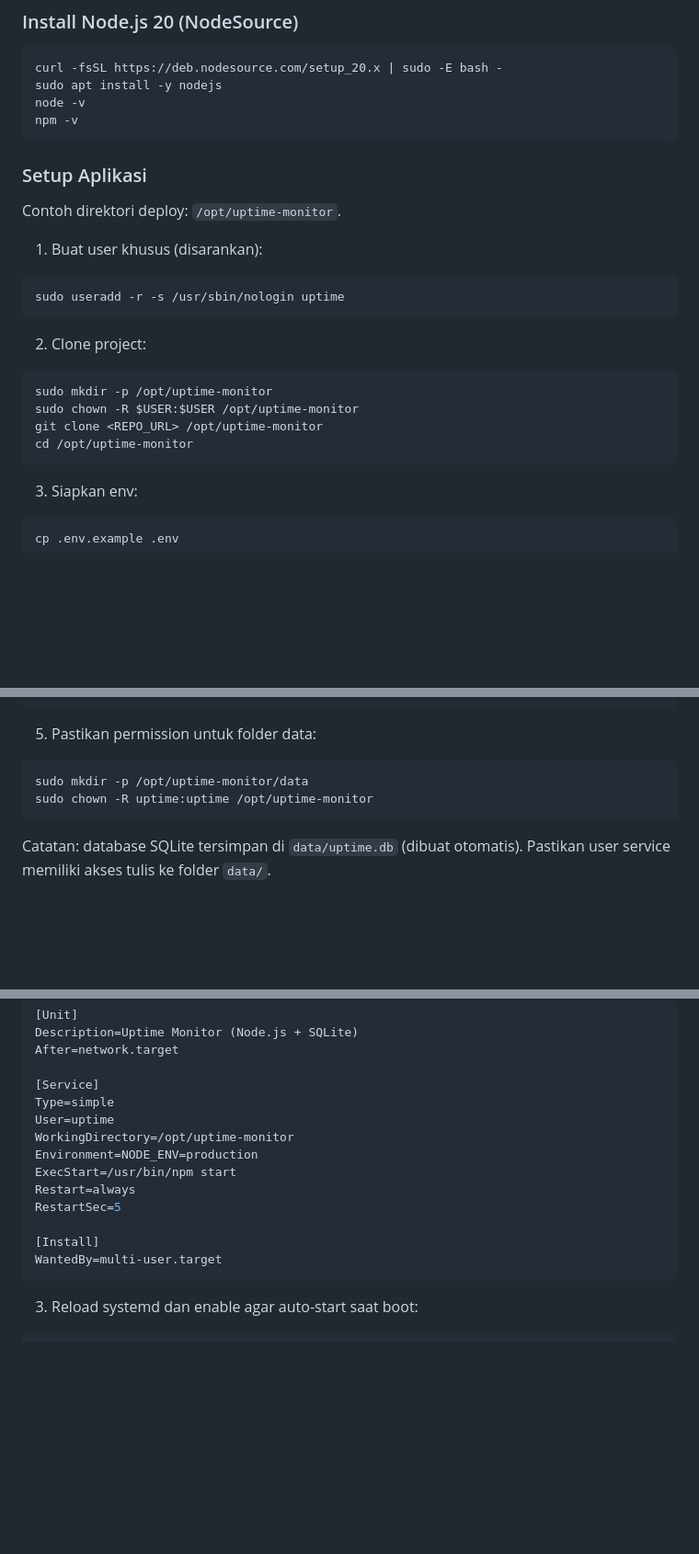
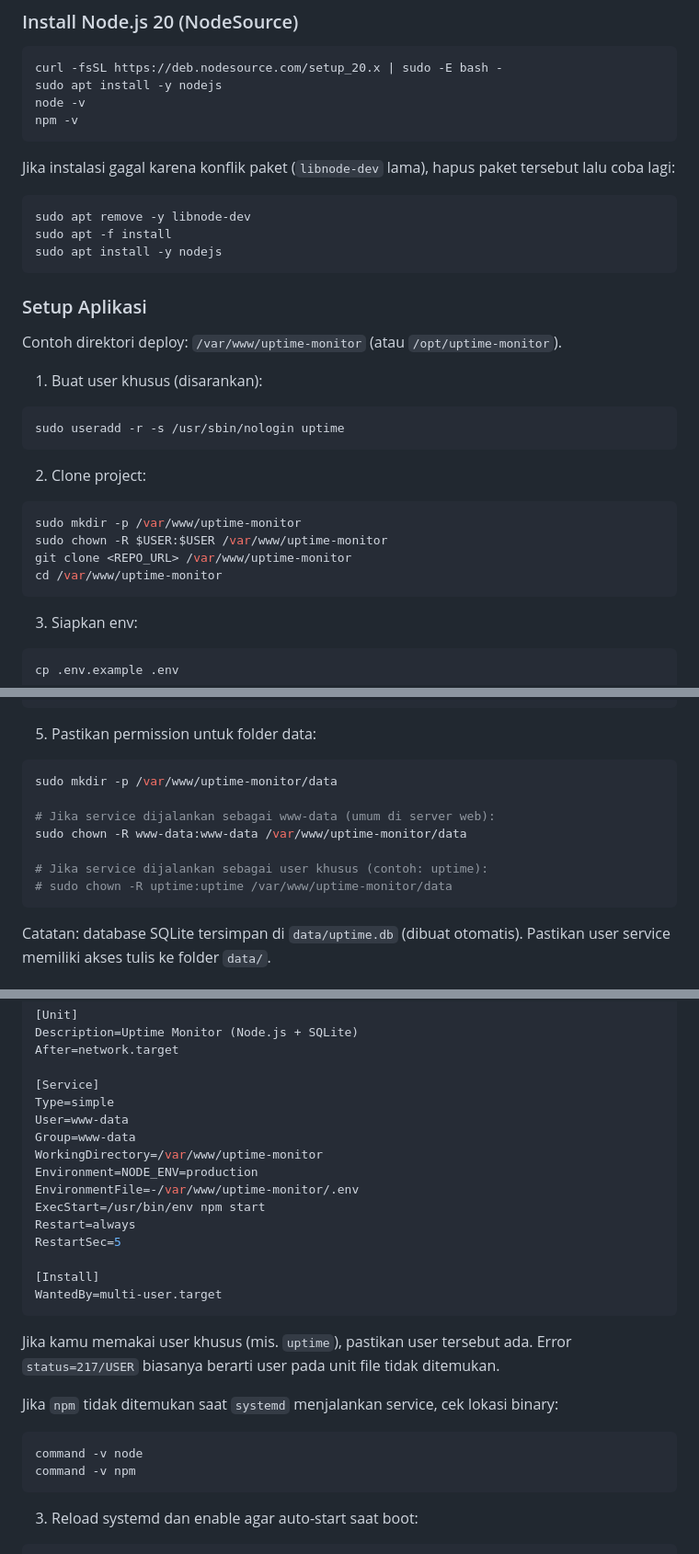
Before and after one commit to juanpradana/uptime-monitor, a Markdown page: README.md, 3 parts joined by grey strips. Shown: that part at 92% size. Drawn GitHub-style; blank space fills up the shorter version.

Commit message:
docs(readme): improve ubuntu systemd deployment guide (www-data, env file, troubleshooting)

````diff
--- a/README.md
+++ b/README.md
@@ -59,8 +59,15 @@ node -v
 npm -v
 ```
 
+Jika instalasi gagal karena konflik paket (`libnode-dev` lama), hapus paket tersebut lalu coba lagi:
+```bash
+sudo apt remove -y libnode-dev
+sudo apt -f install
+sudo apt install -y nodejs
+```
+
 ### Setup Aplikasi
-Contoh direktori deploy: `/opt/uptime-monitor`.
+Contoh direktori deploy: `/var/www/uptime-monitor` (atau `/opt/uptime-monitor`).
 
 1) Buat user khusus (disarankan):
 ```bash
@@ -69,10 +76,10 @@ sudo useradd -r -s /usr/sbin/nologin uptime
 
 2) Clone project:
 ```bash
-sudo mkdir -p /opt/uptime-monitor
-sudo chown -R $USER:$USER /opt/uptime-monitor
-git clone <REPO_URL> /opt/uptime-monitor
-cd /opt/uptime-monitor
+sudo mkdir -p /var/www/uptime-monitor
+sudo chown -R $USER:$USER /var/www/uptime-monitor
+git clone <REPO_URL> /var/www/uptime-monitor
+cd /var/www/uptime-monitor
 ```
 
 3) Siapkan env:
@@ -92,8 +99,13 @@ npm ci
 
 5) Pastikan permission untuk folder data:
 ```bash
-sudo mkdir -p /opt/uptime-monitor/data
-sudo chown -R uptime:uptime /opt/uptime-monitor
+sudo mkdir -p /var/www/uptime-monitor/data
+
+# Jika service dijalankan sebagai www-data (umum di server web):
+sudo chown -R www-data:www-data /var/www/uptime-monitor/data
+
+# Jika service dijalankan sebagai user khusus (contoh: uptime):
+# sudo chown -R uptime:uptime /var/www/uptime-monitor/data
 ```
 
 Catatan: database SQLite tersimpan di `data/uptime.db` (dibuat otomatis). Pastikan user service memiliki akses tulis ke folder `data/`.
@@ -112,15 +124,25 @@ After=network.target
 
 [Service]
 Type=simple
-User=uptime
-WorkingDirectory=/opt/uptime-monitor
+User=www-data
+Group=www-data
+WorkingDirectory=/var/www/uptime-monitor
 Environment=NODE_ENV=production
-ExecStart=/usr/bin/npm start
+EnvironmentFile=-/var/www/uptime-monitor/.env
+ExecStart=/usr/bin/env npm start
 Restart=always
 RestartSec=5
 
 [Install]
 WantedBy=multi-user.target
+```
+
+Jika kamu memakai user khusus (mis. `uptime`), pastikan user tersebut ada. Error `status=217/USER` biasanya berarti user pada unit file tidak ditemukan.
+
+Jika `npm` tidak ditemukan saat `systemd` menjalankan service, cek lokasi binary:
+```bash
+command -v node
+command -v npm
 ```
 
 3) Reload systemd dan enable agar auto-start saat boot:
````
Also changed, not shown: other parts of README.md (+1 -1 lines).
